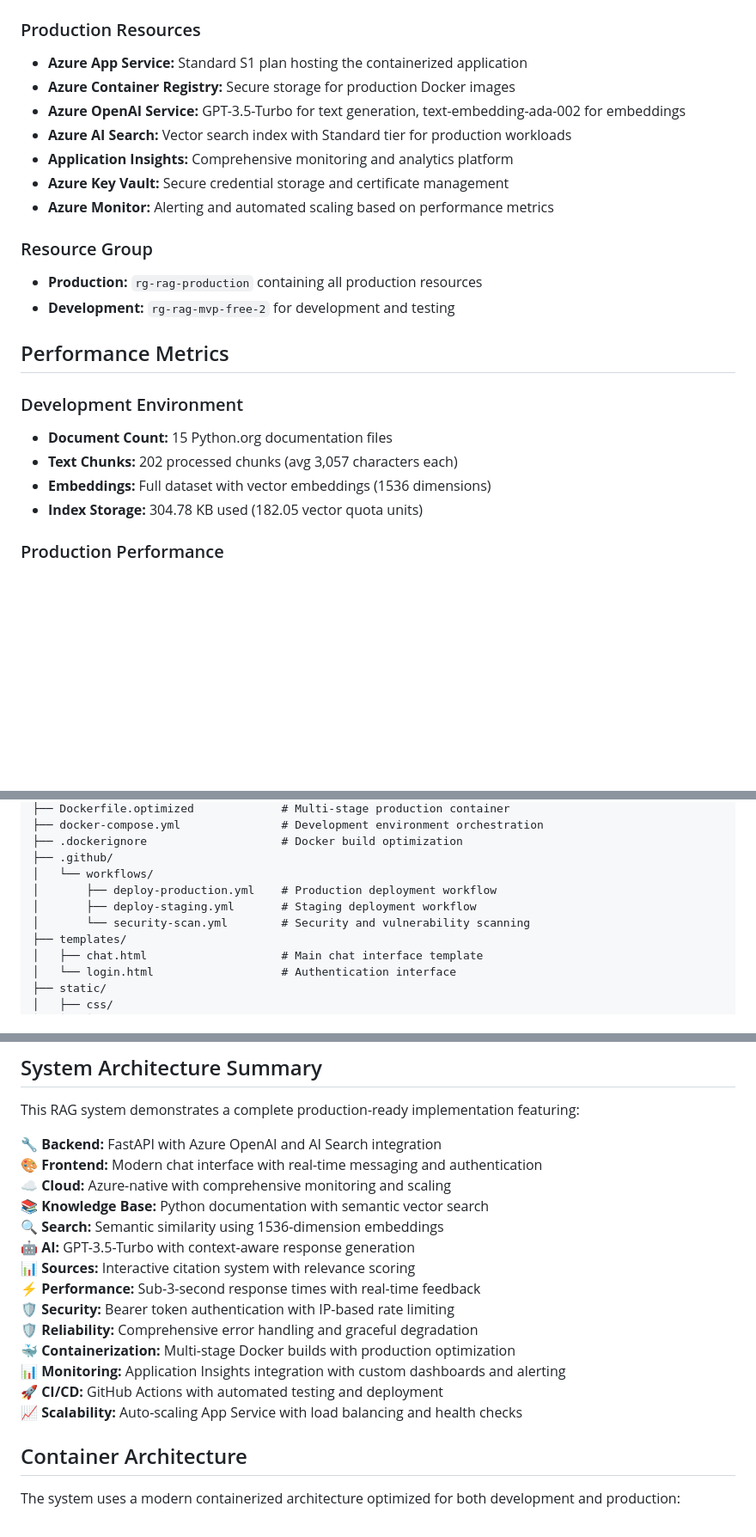
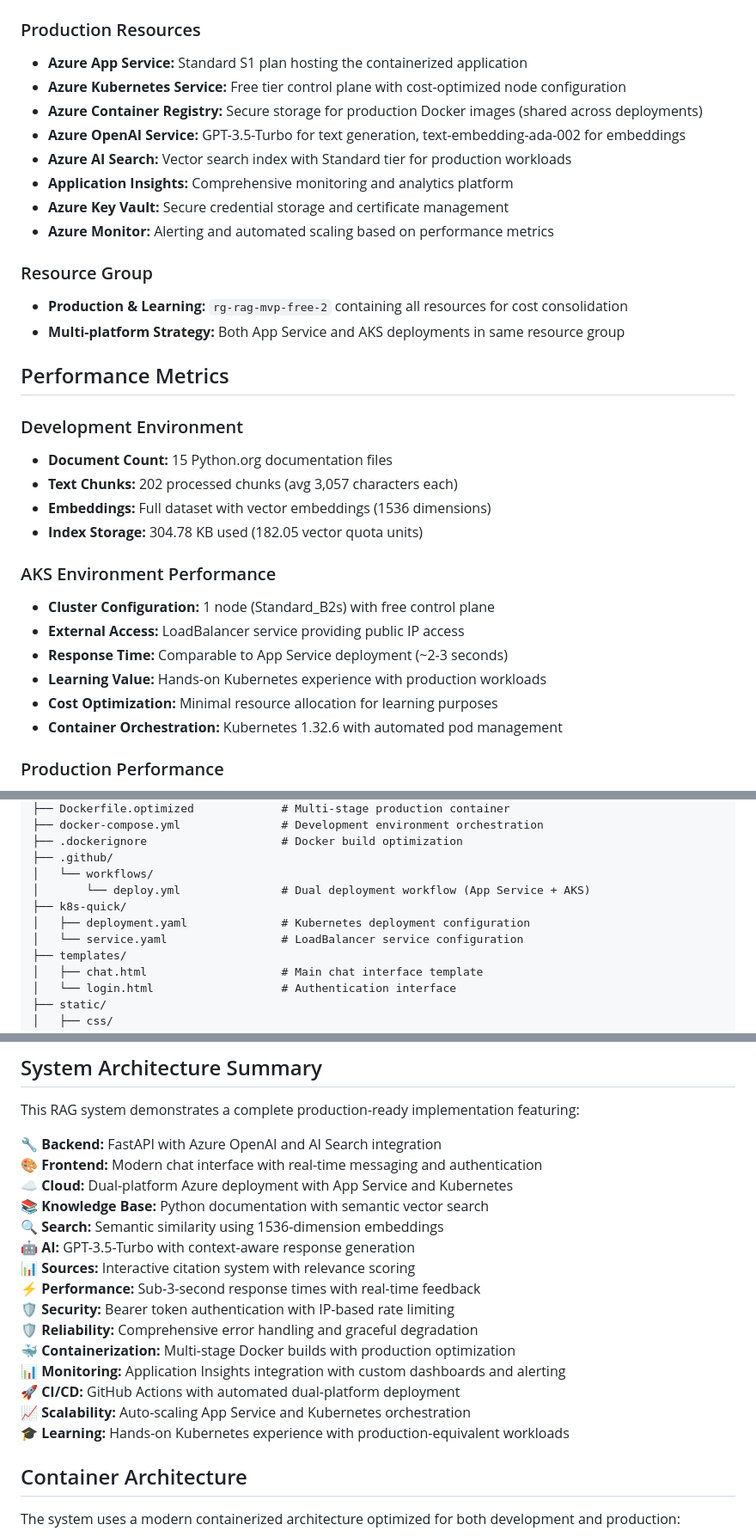
Before and after one commit to cdondi/azure_rag_mvp, a Markdown page: README.md, 3 parts joined by grey strips. Shown at 86% size. Drawn GitHub-style; blank space fills up the shorter version.

```diff
--- a/README.md
+++ b/README.md
@@ -370,7 +397,8 @@ This project implements a Retrieval-Augmented Generation (RAG) system using Azur
 ### Production Resources
 
 - **Azure App Service:** Standard S1 plan hosting the containerized application
-- **Azure Container Registry:** Secure storage for production Docker images
+- **Azure Kubernetes Service:** Free tier control plane with cost-optimized node configuration
+- **Azure Container Registry:** Secure storage for production Docker images (shared across deployments)
 - **Azure OpenAI Service:** GPT-3.5-Turbo for text generation, text-embedding-ada-002 for embeddings
 - **Azure AI Search:** Vector search index with Standard tier for production workloads
 - **Application Insights:** Comprehensive monitoring and analytics platform
@@ -379,8 +407,8 @@ This project implements a Retrieval-Augmented Generation (RAG) system using Azur
 
 ### Resource Group
 
-- **Production:** `rg-rag-production` containing all production resources
-- **Development:** `rg-rag-mvp-free-2` for development and testing
+- **Production & Learning:** `rg-rag-mvp-free-2` containing all resources for cost consolidation
+- **Multi-platform Strategy:** Both App Service and AKS deployments in same resource group
 
 ## Performance Metrics
 
@@ -390,6 +418,15 @@ This project implements a Retrieval-Augmented Generation (RAG) system using Azur
 - **Text Chunks:** 202 processed chunks (avg 3,057 characters each)
 - **Embeddings:** Full dataset with vector embeddings (1536 dimensions)
 - **Index Storage:** 304.78 KB used (182.05 vector quota units)
+
+### AKS Environment Performance
+
+- **Cluster Configuration:** 1 node (Standard_B2s) with free control plane
+- **External Access:** LoadBalancer service providing public IP access
+- **Response Time:** Comparable to App Service deployment (~2-3 seconds)
+- **Learning Value:** Hands-on Kubernetes experience with production workloads
+- **Cost Optimization:** Minimal resource allocation for learning purposes
+- **Container Orchestration:** Kubernetes 1.32.6 with automated pod management
 
 ### Production Performance
 
@@ -595,9 +642,10 @@ Azure_RAG_Project/
 ├── .dockerignore                    # Docker build optimization
 ├── .github/
 │   └── workflows/
-│       ├── deploy-production.yml    # Production deployment workflow
-│       ├── deploy-staging.yml       # Staging deployment workflow
-│       └── security-scan.yml        # Security and vulnerability scanning
+│       └── deploy.yml               # Dual deployment workflow (App Service + AKS)
+├── k8s-quick/
+│   ├── deployment.yaml              # Kubernetes deployment configuration
+│   └── service.yaml                 # LoadBalancer service configuration
 ├── templates/
 │   ├── chat.html                    # Main chat interface template
 │   └── login.html                   # Authentication interface
@@ -666,7 +714,7 @@ This RAG system demonstrates a complete production-ready implementation featurin
 
 🔧 **Backend:** FastAPI with Azure OpenAI and AI Search integration
 🎨 **Frontend:** Modern chat interface with real-time messaging and authentication
-☁️ **Cloud:** Azure-native with comprehensive monitoring and scaling
+☁️ **Cloud:** Dual-platform Azure deployment with App Service and Kubernetes
 📚 **Knowledge Base:** Python documentation with semantic vector search
 🔍 **Search:** Semantic similarity using 1536-dimension embeddings
 🤖 **AI:** GPT-3.5-Turbo with context-aware response generation
@@ -676,8 +724,9 @@ This RAG system demonstrates a complete production-ready implementation featurin
 🛡️ **Reliability:** Comprehensive error handling and graceful degradation
 🐳 **Containerization:** Multi-stage Docker builds with production optimization
 📊 **Monitoring:** Application Insights integration with custom dashboards and alerting
-🚀 **CI/CD:** GitHub Actions with automated testing and deployment
-📈 **Scalability:** Auto-scaling App Service with load balancing and health checks
+🚀 **CI/CD:** GitHub Actions with automated dual-platform deployment
+📈 **Scalability:** Auto-scaling App Service and Kubernetes orchestration
+🎓 **Learning:** Hands-on Kubernetes experience with production-equivalent workloads
 
 ## Container Architecture
 
```
Also changed, not shown: other parts of README.md (+48 -8 lines).
